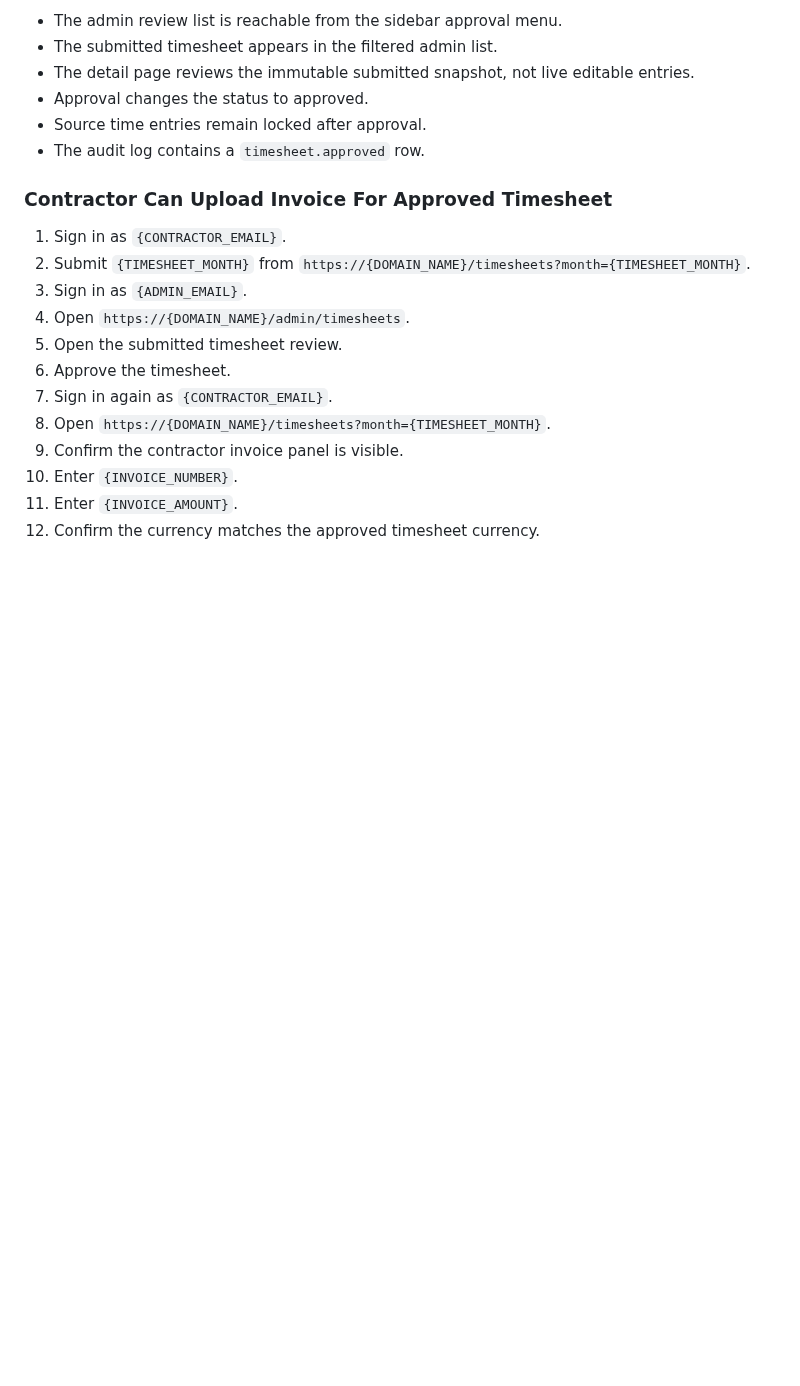
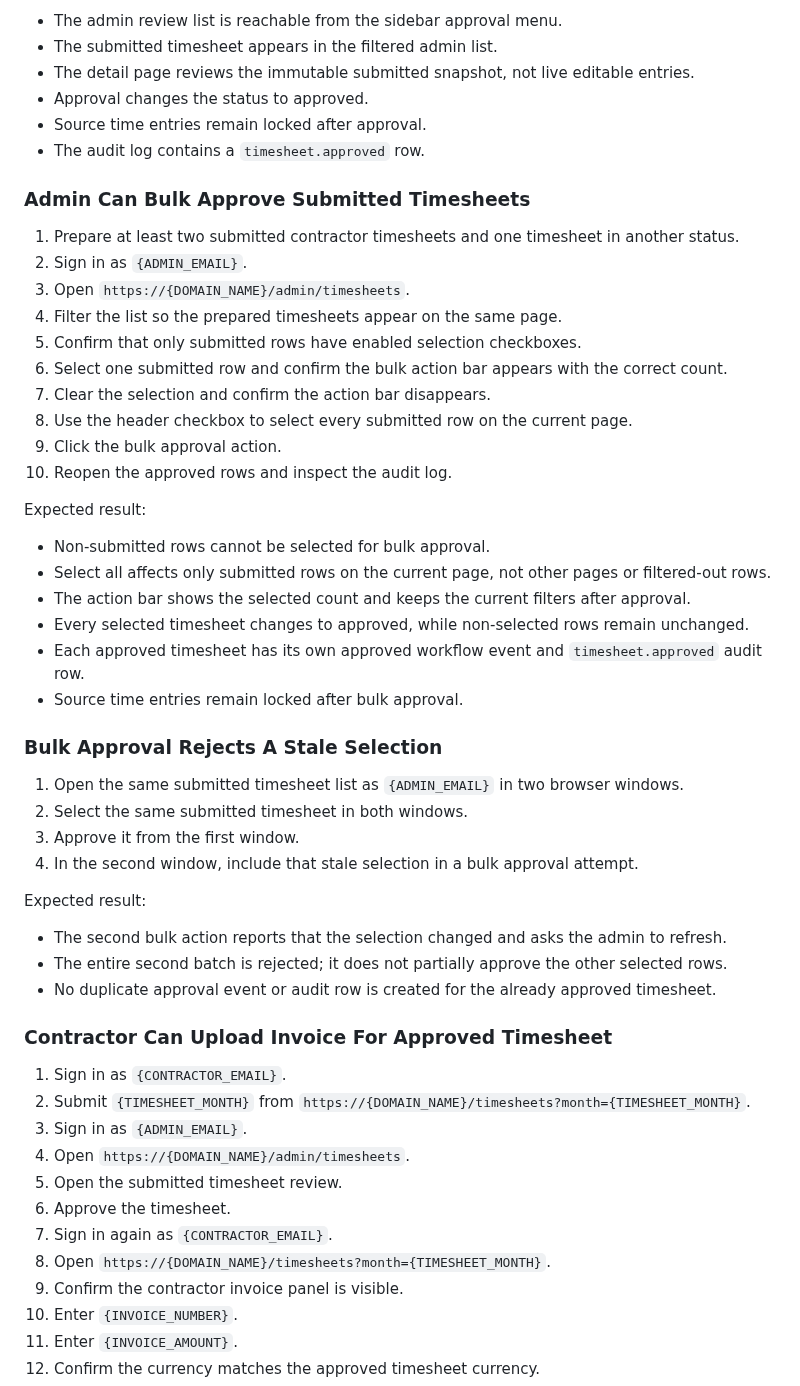
Before and after one commit to rolloutit/sheet-happens, a Markdown page: docs/manual-qa-test-plan.md, the part around the change. GitHub-like rendering; blank space fills up the shorter version.

Commit message:
docs(qa): cover bulk timesheet approval

```diff
--- a/docs/manual-qa-test-plan.md
+++ b/docs/manual-qa-test-plan.md
@@ -692,6 +692,41 @@ Expected result:
 - Source time entries remain locked after approval.
 - The audit log contains a `timesheet.approved` row.
 
+### Admin Can Bulk Approve Submitted Timesheets
+
+1. Prepare at least two submitted contractor timesheets and one timesheet in another status.
+2. Sign in as `{ADMIN_EMAIL}`.
+3. Open `https://{DOMAIN_NAME}/admin/timesheets`.
+4. Filter the list so the prepared timesheets appear on the same page.
+5. Confirm that only submitted rows have enabled selection checkboxes.
+6. Select one submitted row and confirm the bulk action bar appears with the correct count.
+7. Clear the selection and confirm the action bar disappears.
+8. Use the header checkbox to select every submitted row on the current page.
+9. Click the bulk approval action.
+10. Reopen the approved rows and inspect the audit log.
+
+Expected result:
+
+- Non-submitted rows cannot be selected for bulk approval.
+- Select all affects only submitted rows on the current page, not other pages or filtered-out rows.
+- The action bar shows the selected count and keeps the current filters after approval.
+- Every selected timesheet changes to approved, while non-selected rows remain unchanged.
+- Each approved timesheet has its own approved workflow event and `timesheet.approved` audit row.
+- Source time entries remain locked after bulk approval.
+
+### Bulk Approval Rejects A Stale Selection
+
+1. Open the same submitted timesheet list as `{ADMIN_EMAIL}` in two browser windows.
+2. Select the same submitted timesheet in both windows.
+3. Approve it from the first window.
+4. In the second window, include that stale selection in a bulk approval attempt.
+
+Expected result:
+
+- The second bulk action reports that the selection changed and asks the admin to refresh.
+- The entire second batch is rejected; it does not partially approve the other selected rows.
+- No duplicate approval event or audit row is created for the already approved timesheet.
+
 ### Contractor Can Upload Invoice For Approved Timesheet
 
 1. Sign in as `{CONTRACTOR_EMAIL}`.
```
